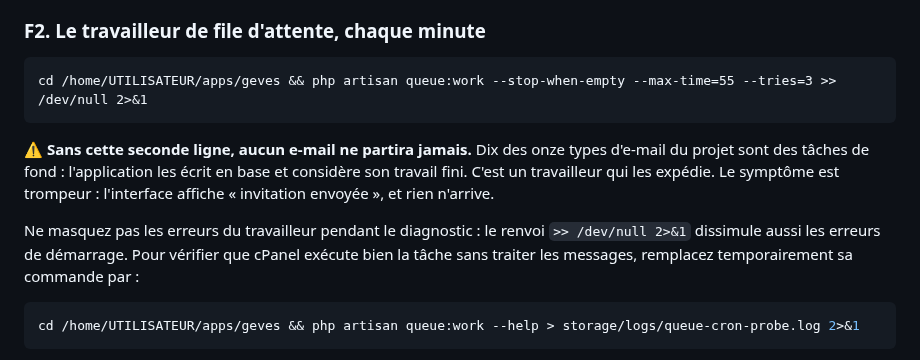
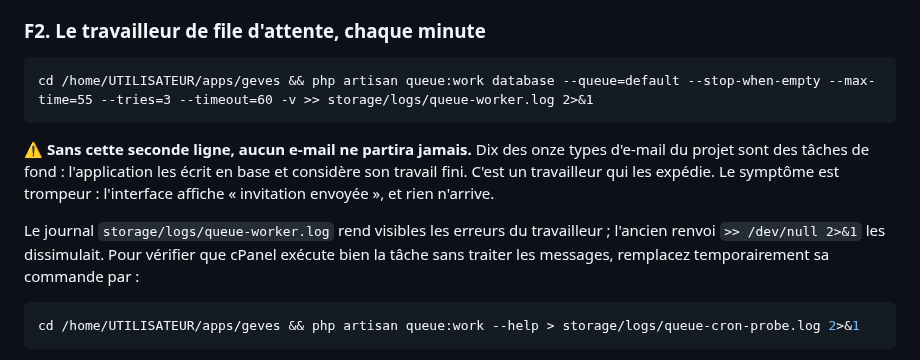
Before and after one commit to abdoulhaqjr/geves, a Markdown page: DEPLOIEMENT.md, the part around the change. Rendered like a GitHub page.

Commit message:
Conserver les journaux du travailleur de file

````diff
--- a/DEPLOIEMENT.md
+++ b/DEPLOIEMENT.md
@@ -350,7 +350,7 @@ paiements en ligne (10 min), le passage des visios en direct puis en terminé
 ### F2. Le travailleur de file d'attente, chaque minute
 
 ```
-cd /home/UTILISATEUR/apps/geves && php artisan queue:work --stop-when-empty --max-time=55 --tries=3 >> /dev/null 2>&1
+cd /home/UTILISATEUR/apps/geves && php artisan queue:work database --queue=default --stop-when-empty --max-time=55 --tries=3 --timeout=60 -v >> storage/logs/queue-worker.log 2>&1
 ```
 
 ⚠️ **Sans cette seconde ligne, aucun e-mail ne partira jamais.** Dix des onze
@@ -359,8 +359,8 @@ base et considère son travail fini. C'est un travailleur qui les expédie. Le
 symptôme est trompeur : l'interface affiche « invitation envoyée », et rien
 n'arrive.
 
-Ne masquez pas les erreurs du travailleur pendant le diagnostic : le renvoi
-`>> /dev/null 2>&1` dissimule aussi les erreurs de démarrage. Pour vérifier
+Le journal `storage/logs/queue-worker.log` rend visibles les erreurs du
+travailleur ; l'ancien renvoi `>> /dev/null 2>&1` les dissimulait. Pour vérifier
 que cPanel exécute bien la tâche sans traiter les messages, remplacez
 temporairement sa commande par :
 
````
